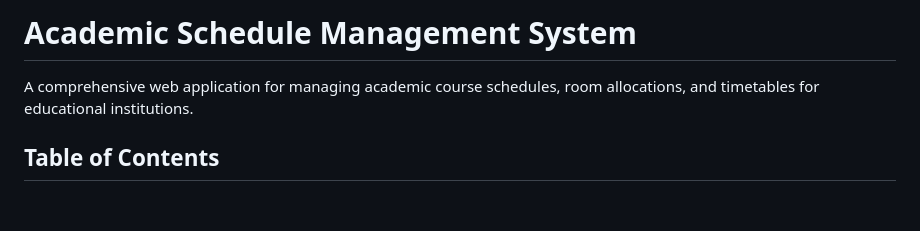
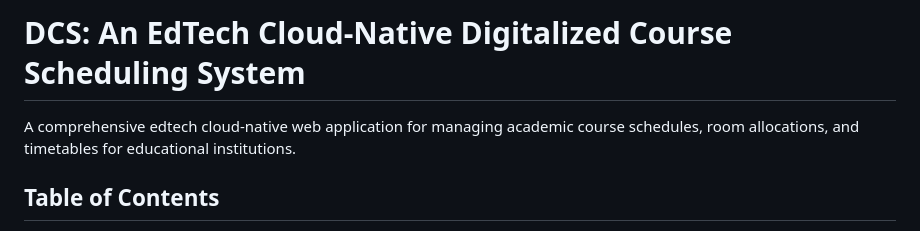
Before and after one commit to Ghilbi/CITCS-Schedule-Management-System, a Markdown page: README.md, the part around the change. Rendered like a GitHub page; blank space fills up the shorter version.

```diff
--- a/README.md
+++ b/README.md
@@ -1,6 +1,6 @@
-# Academic Schedule Management System
+# DCS: An EdTech Cloud-Native Digitalized Course Scheduling System
 
-A comprehensive web application for managing academic course schedules, room allocations, and timetables for educational institutions.
+A comprehensive edtech cloud-native web application for managing academic course schedules, room allocations, and timetables for educational institutions.
 
 ## Table of Contents
 - [Overview](#overview)
```
